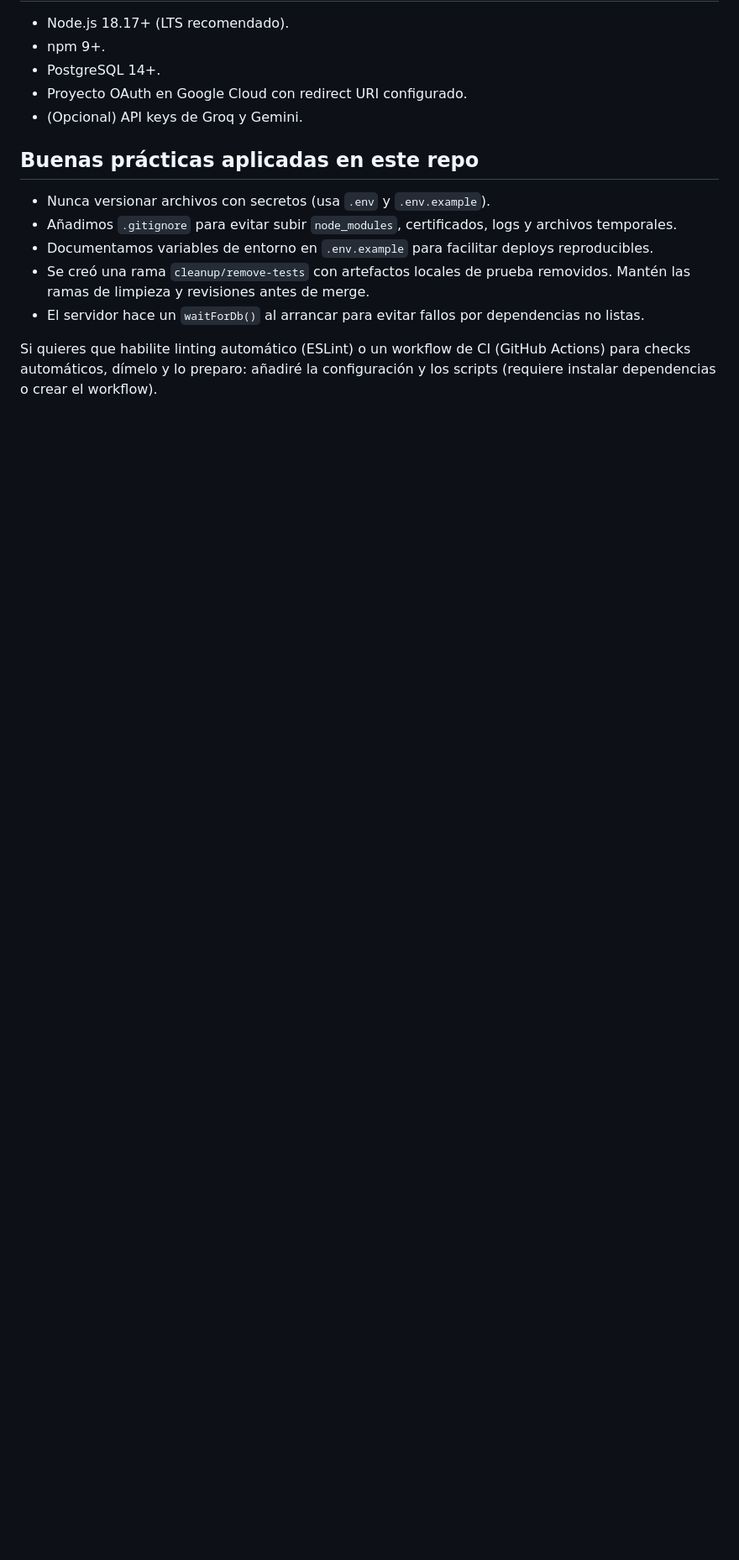
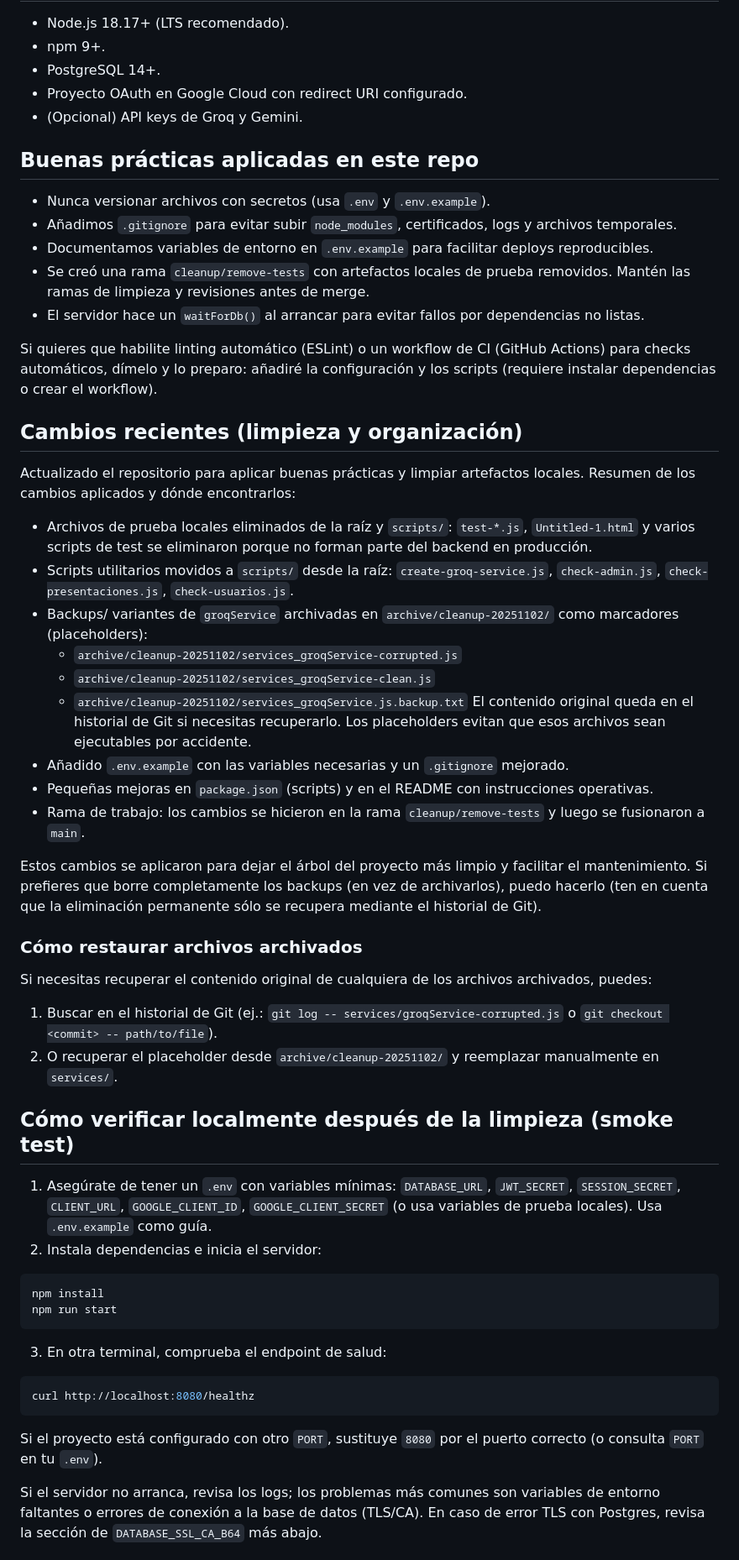
Before and after one commit to JuniorSebastian/TecCreateBackendDeployed, a Markdown page: README.md, the part around one of its changes. Shown at 84% size. Drawn GitHub-style; blank space fills up the shorter version.

Commit message:
docs(readme): document cleanup, archive locations, verification steps and next steps

````diff
--- a/README.md
+++ b/README.md
@@ -59,3 +59,48 @@ Backend en Node.js/Express para generar presentaciones asistidas por IA, integra
 - El servidor hace un `waitForDb()` al arrancar para evitar fallos por dependencias no listas.
 
 Si quieres que habilite linting automático (ESLint) o un workflow de CI (GitHub Actions) para checks automáticos, dímelo y lo preparo: añadiré la configuración y los scripts (requiere instalar dependencias o crear el workflow).
+
+## Cambios recientes (limpieza y organización)
+
+Actualizado el repositorio para aplicar buenas prácticas y limpiar artefactos locales. Resumen de los cambios aplicados y dónde encontrarlos:
+
+- Archivos de prueba locales eliminados de la raíz y `scripts/`: `test-*.js`, `Untitled-1.html` y varios scripts de test se eliminaron porque no forman parte del backend en producción.
+- Scripts utilitarios movidos a `scripts/` desde la raíz: `create-groq-service.js`, `check-admin.js`, `check-presentaciones.js`, `check-usuarios.js`.
+- Backups/ variantes de `groqService` archivadas en `archive/cleanup-20251102/` como marcadores (placeholders):
+  - `archive/cleanup-20251102/services_groqService-corrupted.js`
+  - `archive/cleanup-20251102/services_groqService-clean.js`
+  - `archive/cleanup-20251102/services_groqService.js.backup.txt`
+  El contenido original queda en el historial de Git si necesitas recuperarlo. Los placeholders evitan que esos archivos sean ejecutables por accidente.
+- Añadido `.env.example` con las variables necesarias y un `.gitignore` mejorado.
+- Pequeñas mejoras en `package.json` (scripts) y en el README con instrucciones operativas.
+- Rama de trabajo: los cambios se hicieron en la rama `cleanup/remove-tests` y luego se fusionaron a `main`.
+
+Estos cambios se aplicaron para dejar el árbol del proyecto más limpio y facilitar el mantenimiento. Si prefieres que borre completamente los backups (en vez de archivarlos), puedo hacerlo (ten en cuenta que la eliminación permanente sólo se recupera mediante el historial de Git).
+
+### Cómo restaurar archivos archivados
+
+Si necesitas recuperar el contenido original de cualquiera de los archivos archivados, puedes:
+
+1. Buscar en el historial de Git (ej.: `git log -- services/groqService-corrupted.js` o `git checkout <commit> -- path/to/file`).
+2. O recuperar el placeholder desde `archive/cleanup-20251102/` y reemplazar manualmente en `services/`.
+
+## Cómo verificar localmente después de la limpieza (smoke test)
+
+1. Asegúrate de tener un `.env` con variables mínimas: `DATABASE_URL`, `JWT_SECRET`, `SESSION_SECRET`, `CLIENT_URL`, `GOOGLE_CLIENT_ID`, `GOOGLE_CLIENT_SECRET` (o usa variables de prueba locales). Usa `.env.example` como guía.
+2. Instala dependencias e inicia el servidor:
+
+```powershell
+npm install
+npm run start
+```
+
+3. En otra terminal, comprueba el endpoint de salud:
+
+```powershell
+curl http://localhost:8080/healthz
+```
+
+Si el proyecto está configurado con otro `PORT`, sustituye `8080` por el puerto correcto (o consulta `PORT` en tu `.env`).
+
+Si el servidor no arranca, revisa los logs; los problemas más comunes son variables de entorno faltantes o errores de conexión a la base de datos (TLS/CA). En caso de error TLS con Postgres, revisa la sección de `DATABASE_SSL_CA_B64` más abajo.
+
````
Also changed, not shown: other parts of README.md (+13 -0 lines).
